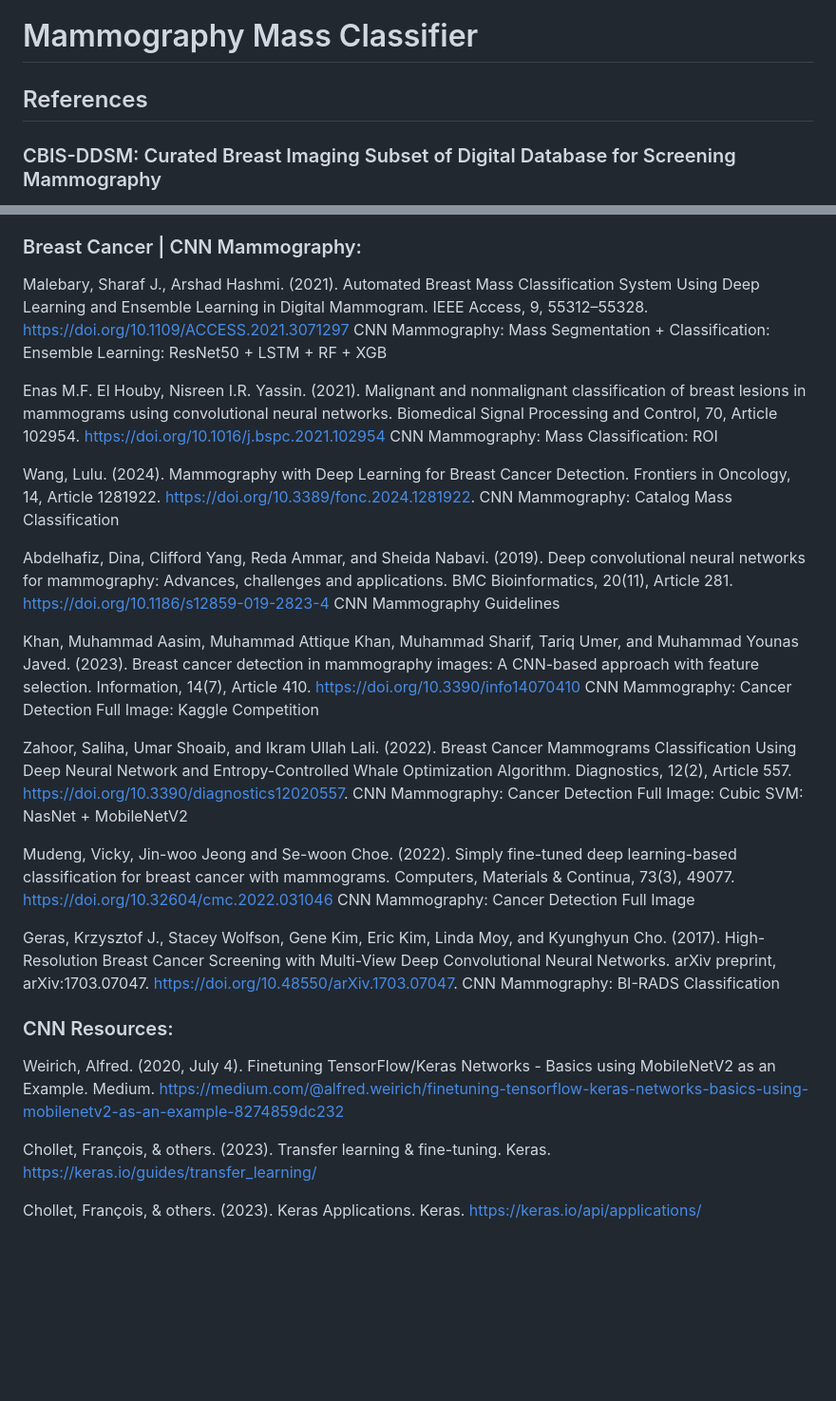
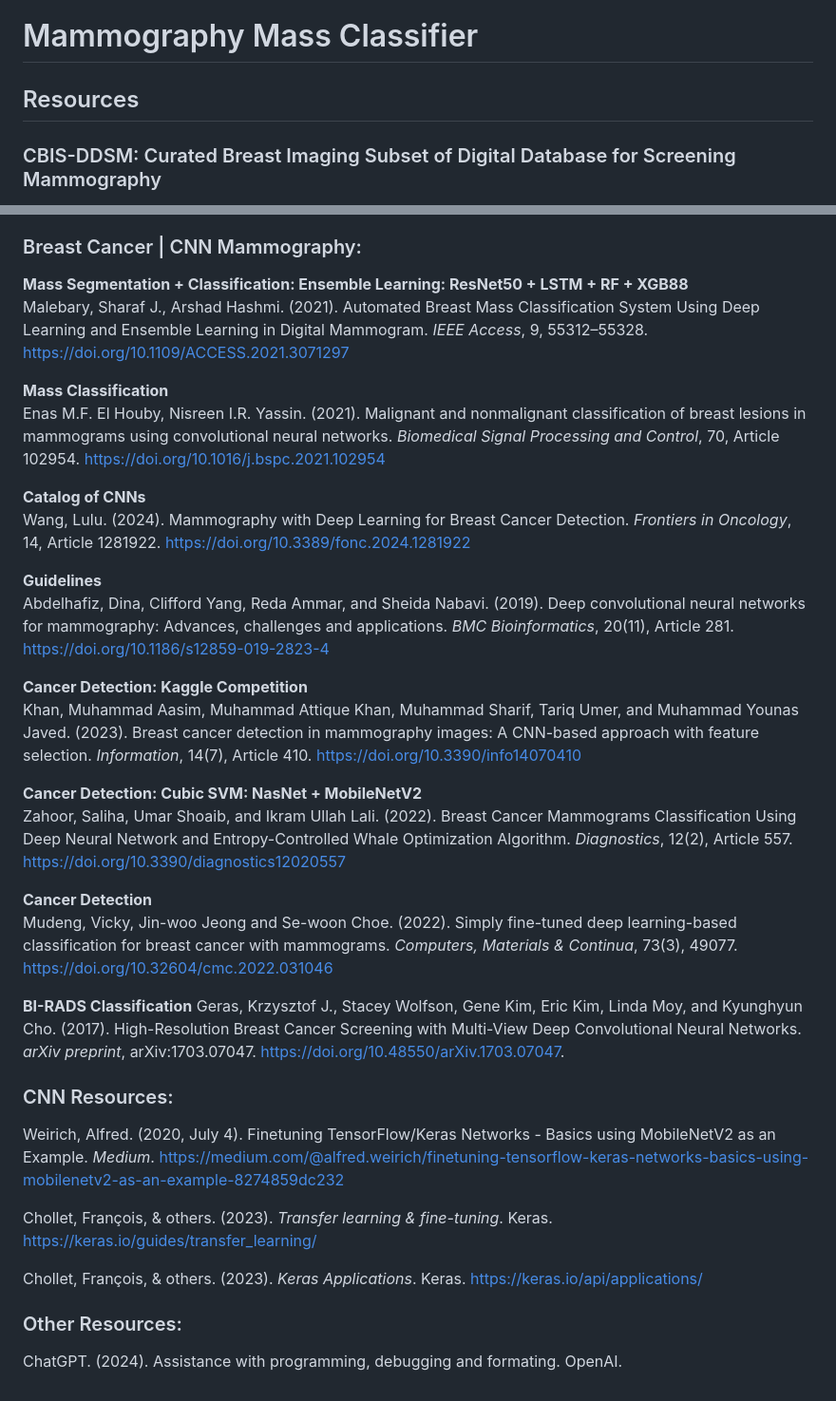
Before and after one commit to epsilonite/machine-learning-project, a Markdown page: README.md, 2 parts joined by grey strips. Shown at 95% size. Rendered like a GitHub page; blank space fills up the shorter version.

```diff
--- a/README.md
+++ b/README.md
@@ -1,4 +1,4 @@
 ### machine-learning-project
 # Mammography Mass Classifier
-## References
+## Resources
 ### CBIS-DDSM: Curated Breast Imaging Subset of Digital Database for Screening Mammography
@@ -10,32 +10,35 @@ CBIS-DDSM description
 
 ### Breast Cancer | CNN Mammography:
-Malebary, Sharaf J., Arshad Hashmi. (2021). Automated Breast Mass Classification System Using Deep Learning and Ensemble Learning in Digital Mammogram. IEEE Access, 9, 55312–55328. https://doi.org/10.1109/ACCESS.2021.3071297
-CNN Mammography: Mass Segmentation + Classification: Ensemble Learning: ResNet50 + LSTM + RF + XGB
+**Mass Segmentation + Classification: Ensemble Learning: ResNet50 + LSTM + RF + XGB88**<br>
+Malebary, Sharaf J., Arshad Hashmi. (2021). Automated Breast Mass Classification System Using Deep Learning and Ensemble Learning in Digital Mammogram. *IEEE Access*, 9, 55312–55328. https://doi.org/10.1109/ACCESS.2021.3071297
 
-Enas M.F. El Houby, Nisreen I.R. Yassin. (2021). Malignant and nonmalignant classification of breast lesions in mammograms using convolutional neural networks. Biomedical Signal Processing and Control, 70, Article 102954. https://doi.org/10.1016/j.bspc.2021.102954
-CNN Mammography: Mass Classification: ROI
+**Mass Classification**<br>
+Enas M.F. El Houby, Nisreen I.R. Yassin. (2021). Malignant and nonmalignant classification of breast lesions in mammograms using convolutional neural networks. *Biomedical Signal Processing and Control*, 70, Article 102954. https://doi.org/10.1016/j.bspc.2021.102954
 
-Wang, Lulu. (2024). Mammography with Deep Learning for Breast Cancer Detection. Frontiers in Oncology, 14, Article 1281922. https://doi.org/10.3389/fonc.2024.1281922.
-CNN Mammography: Catalog Mass Classification
+**Catalog of CNNs**<br>
+Wang, Lulu. (2024). Mammography with Deep Learning for Breast Cancer Detection. *Frontiers in Oncology*, 14, Article 1281922. https://doi.org/10.3389/fonc.2024.1281922
 
-Abdelhafiz, Dina, Clifford Yang, Reda Ammar, and Sheida Nabavi. (2019). Deep convolutional neural networks for mammography: Advances, challenges and applications. BMC Bioinformatics, 20(11), Article 281. https://doi.org/10.1186/s12859-019-2823-4
-CNN Mammography Guidelines
+**Guidelines**<br>
+Abdelhafiz, Dina, Clifford Yang, Reda Ammar, and Sheida Nabavi. (2019). Deep convolutional neural networks for mammography: Advances, challenges and applications. *BMC Bioinformatics*, 20(11), Article 281. https://doi.org/10.1186/s12859-019-2823-4
 
-Khan, Muhammad Aasim, Muhammad Attique Khan, Muhammad Sharif, Tariq Umer, and Muhammad Younas Javed. (2023). Breast cancer detection in mammography images: A CNN-based approach with feature selection. Information, 14(7), Article 410. https://doi.org/10.3390/info14070410
-CNN Mammography: Cancer Detection Full Image: Kaggle Competition
+**Cancer Detection: Kaggle Competition**<br>
+Khan, Muhammad Aasim, Muhammad Attique Khan, Muhammad Sharif, Tariq Umer, and Muhammad Younas Javed. (2023). Breast cancer detection in mammography images: A CNN-based approach with feature selection. *Information*, 14(7), Article 410. https://doi.org/10.3390/info14070410
 
-Zahoor, Saliha, Umar Shoaib, and Ikram Ullah Lali. (2022). Breast Cancer Mammograms Classification Using Deep Neural Network and Entropy-Controlled Whale Optimization Algorithm. Diagnostics, 12(2), Article 557. https://doi.org/10.3390/diagnostics12020557.
-CNN Mammography: Cancer Detection Full Image: Cubic SVM: NasNet + MobileNetV2
+**Cancer Detection: Cubic SVM: NasNet + MobileNetV2**<br>
+Zahoor, Saliha, Umar Shoaib, and Ikram Ullah Lali. (2022). Breast Cancer Mammograms Classification Using Deep Neural Network and Entropy-Controlled Whale Optimization Algorithm. *Diagnostics*, 12(2), Article 557. https://doi.org/10.3390/diagnostics12020557
 
-Mudeng, Vicky, Jin-woo Jeong and Se-woon Choe. (2022). Simply fine-tuned deep learning-based classification for breast cancer with mammograms. Computers, Materials & Continua, 73(3), 49077. https://doi.org/10.32604/cmc.2022.031046
-CNN Mammography: Cancer Detection Full Image
+**Cancer Detection**<br>
+Mudeng, Vicky, Jin-woo Jeong and Se-woon Choe. (2022). Simply fine-tuned deep learning-based classification for breast cancer with mammograms. *Computers, Materials & Continua*, 73(3), 49077. https://doi.org/10.32604/cmc.2022.031046
 
-Geras, Krzysztof J., Stacey Wolfson, Gene Kim, Eric Kim, Linda Moy, and Kyunghyun Cho. (2017). High-Resolution Breast Cancer Screening with Multi-View Deep Convolutional Neural Networks. arXiv preprint, arXiv:1703.07047. https://doi.org/10.48550/arXiv.1703.07047.
-CNN Mammography: BI-RADS Classification
+**BI-RADS Classification**
+Geras, Krzysztof J., Stacey Wolfson, Gene Kim, Eric Kim, Linda Moy, and Kyunghyun Cho. (2017). High-Resolution Breast Cancer Screening with Multi-View Deep Convolutional Neural Networks. *arXiv preprint*, arXiv:1703.07047. https://doi.org/10.48550/arXiv.1703.07047.
 
 ### CNN Resources:
-Weirich, Alfred. (2020, July 4). Finetuning TensorFlow/Keras Networks - Basics using MobileNetV2 as an Example. Medium. https://medium.com/@alfred.weirich/finetuning-tensorflow-keras-networks-basics-using-mobilenetv2-as-an-example-8274859dc232
+Weirich, Alfred. (2020, July 4). Finetuning TensorFlow/Keras Networks - Basics using MobileNetV2 as an Example. *Medium*. https://medium.com/@alfred.weirich/finetuning-tensorflow-keras-networks-basics-using-mobilenetv2-as-an-example-8274859dc232
 
-Chollet, François, & others. (2023). Transfer learning & fine-tuning. Keras. https://keras.io/guides/transfer_learning/
+Chollet, François, & others. (2023). *Transfer learning & fine-tuning*. Keras. https://keras.io/guides/transfer_learning/
 
-Chollet, François, & others. (2023). Keras Applications. Keras. https://keras.io/api/applications/
+Chollet, François, & others. (2023). *Keras Applications*. Keras. https://keras.io/api/applications/
+
+### Other Resources:
+ChatGPT. (2024). Assistance with programming, debugging and formating. OpenAI.
```
Also changed, not shown: other parts of README.md (+4 -4 lines).
